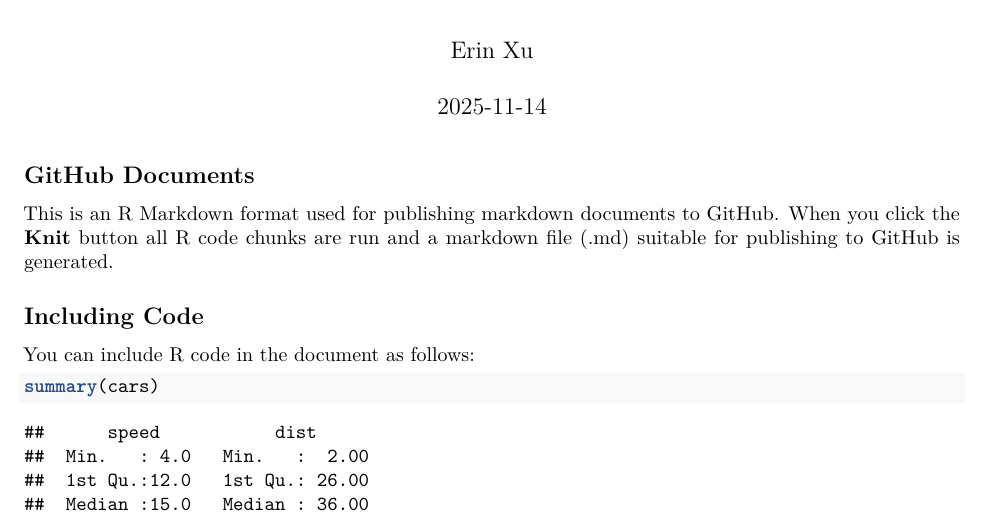
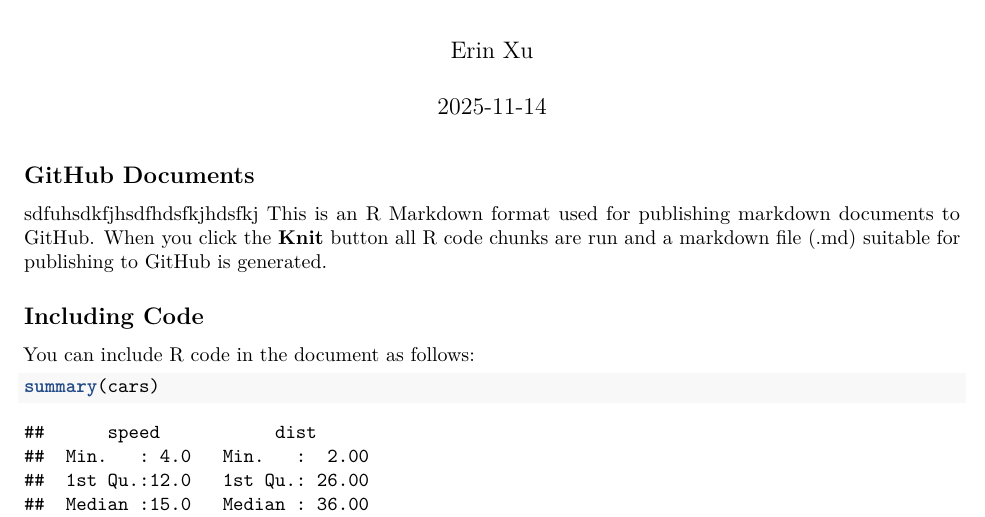
Before and after one commit to xuerin/sta437finalproject, an R Markdown document (paper.rmd): part of page 1 of 2, cut so that both start at the same text. Rendered offline with R 4.5, knitr and Pandoc, then LaTeX, with nearby package versions; a font, style sheet, LaTeX package, included part or bibliography that could not be used is replaced or left out.

Commit message:
pdf test knit

````diff
--- a/paper.rmd
+++ b/paper.rmd
@@ -16,7 +16,7 @@ knitr::opts_chunk$set(echo = TRUE)
 ```
 
 ## GitHub Documents
-
+sdfuhsdkfjhsdfhdsfkjhdsfkj
 This is an R Markdown format used for publishing markdown documents to GitHub. When you click the **Knit** button all R code chunks are run and a markdown file (.md) suitable for publishing to GitHub is generated.
 
 ## Including Code
````
Also changed, not shown: paper.pdf (added).
